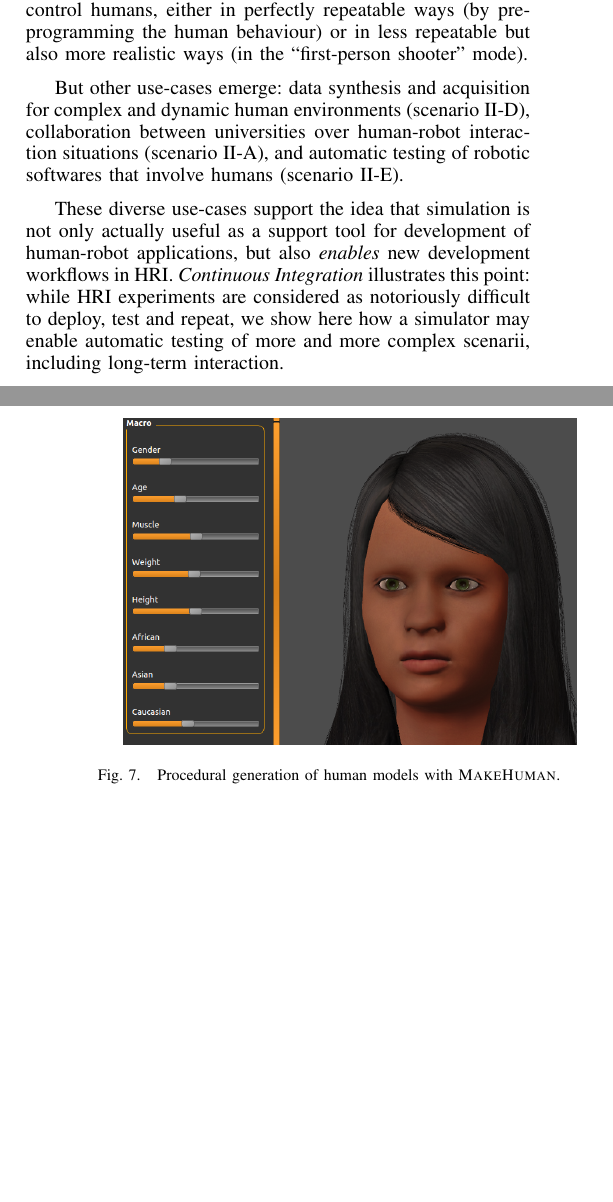
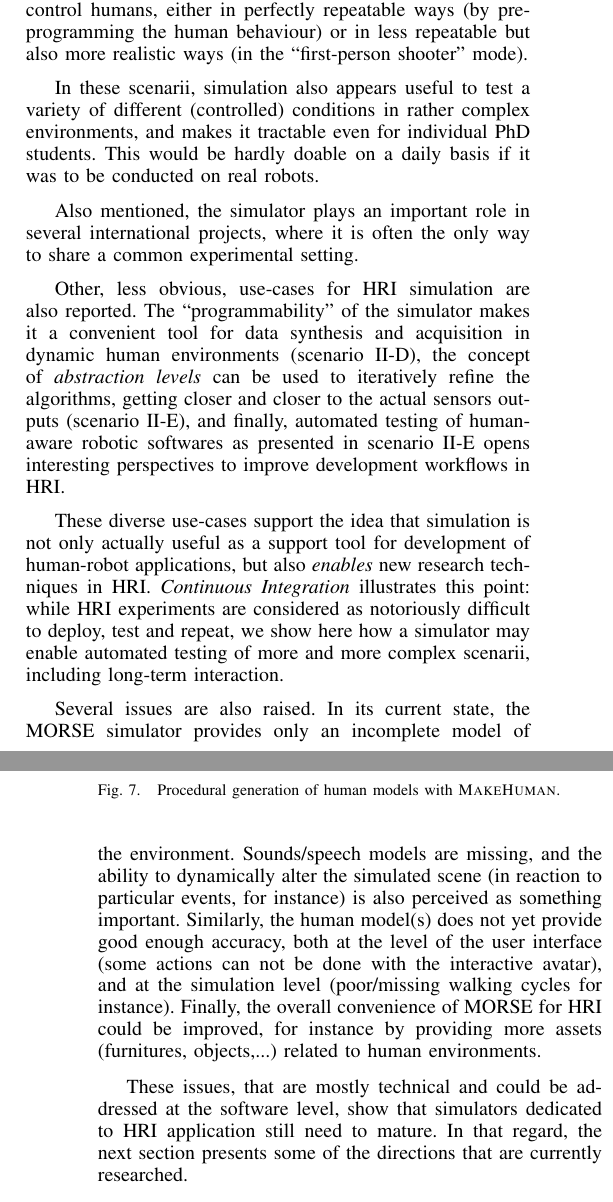
Before and after one commit to morse-simulator/publication-iros2014-hri, a LaTeX paper (main.tex): two parts of the columns of pages 5 and 6 of 6 before the commit and two parts of the columns of pages 5 and 6 of 7 after it, joined at a grey line, cut so that both start at the same text, the shorter picture padded with empty space. Compiled offline with pdfLaTeX.

Commit message:
Extended discussion

```diff
--- a/main.tex
+++ b/main.tex
@@ -520,20 +493,46 @@ simply provides additional tools to represent and control humans, either in
 perfectly repeatable ways (by pre-programming the human behaviour) or in less
 repeatable but also more realistic ways (in the ``first-person shooter'' mode).
 
-But other use-cases emerge: data synthesis and acquisition for complex and
-dynamic human environments (scenario~\ref{sc:generation}), collaboration between
-universities over human-robot interaction situations
-(scenario~\ref{sc:assessment}), and automatic testing of robotic softwares that
-involve humans (scenario~\ref{sc:ci}).
+In these scenarii, simulation also appears useful to test a variety of different
+(controlled) conditions in rather complex environments, and makes it tractable
+even for individual PhD students. This would be hardly doable on a daily basis
+if it was to be conducted on real robots.
+
+Also mentioned, the simulator plays an important role in several international
+projects, where it is often the only way to share a common experimental setting.
+
+Other, less obvious, use-cases for HRI simulation are also reported. The
+``programmability'' of the simulator makes it a convenient tool for data
+synthesis and acquisition in dynamic human environments
+(scenario~\ref{sc:generation}), the concept of \emph{abstraction levels} can be
+used to iteratively refine the algorithms, getting closer and closer to the
+actual sensors outputs (scenario~\ref{sc:ci}), and finally, automated testing of
+human-aware robotic softwares as presented in scenario~\ref{sc:ci} opens
+interesting perspectives to improve development workflows in HRI.
 
 These diverse use-cases support the idea that simulation is not only actually
 useful as a support tool for development of human-robot applications, but also
-\emph{enables} new development workflows in HRI. \emph{Continuous Integration}
+\emph{enables} new research techniques in HRI. \emph{Continuous Integration}
 illustrates this point: while HRI experiments are considered as notoriously
 difficult to deploy, test and repeat, we show here how a simulator may enable
-automatic testing of more and more complex scenarii, including long-term
+automated testing of more and more complex scenarii, including long-term
 interaction.
 
+Several issues are also raised. In its current state, the MORSE simulator
+provides only an incomplete model of the environment. Sounds/speech models are
+missing, and the ability to dynamically alter the simulated scene (in reaction
+to particular events, for instance) is also perceived as something important.
+Similarly, the human model(s) does not yet provide good enough accuracy, both at
+the level of the user interface (some actions can not be done with the
+interactive avatar), and at the simulation level (poor/missing walking
+cycles for instance). Finally, the overall convenience of MORSE for HRI could
+be improved, for instance by providing more assets (furnitures, objects,...)
+related to human environments.
+
+These issues, that are mostly technical and could be addressed at the software
+level, show that simulators dedicated to HRI application still need to mature.
+In that regard, the next section presents some of the directions that are
+currently researched.
 
 \paragraph*{The next steps}
 
```
Also changed, not shown: main.tex (36 more changed lines).
